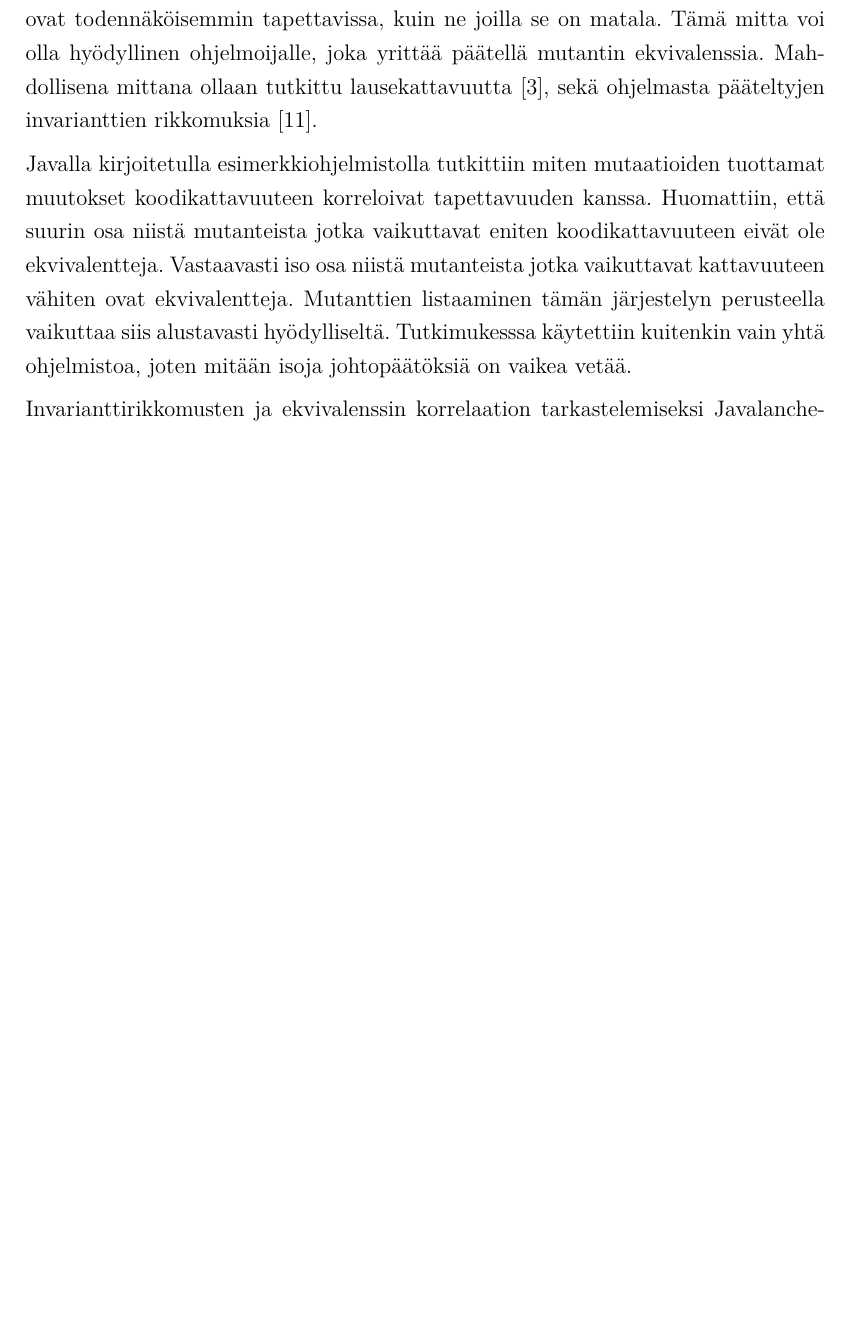
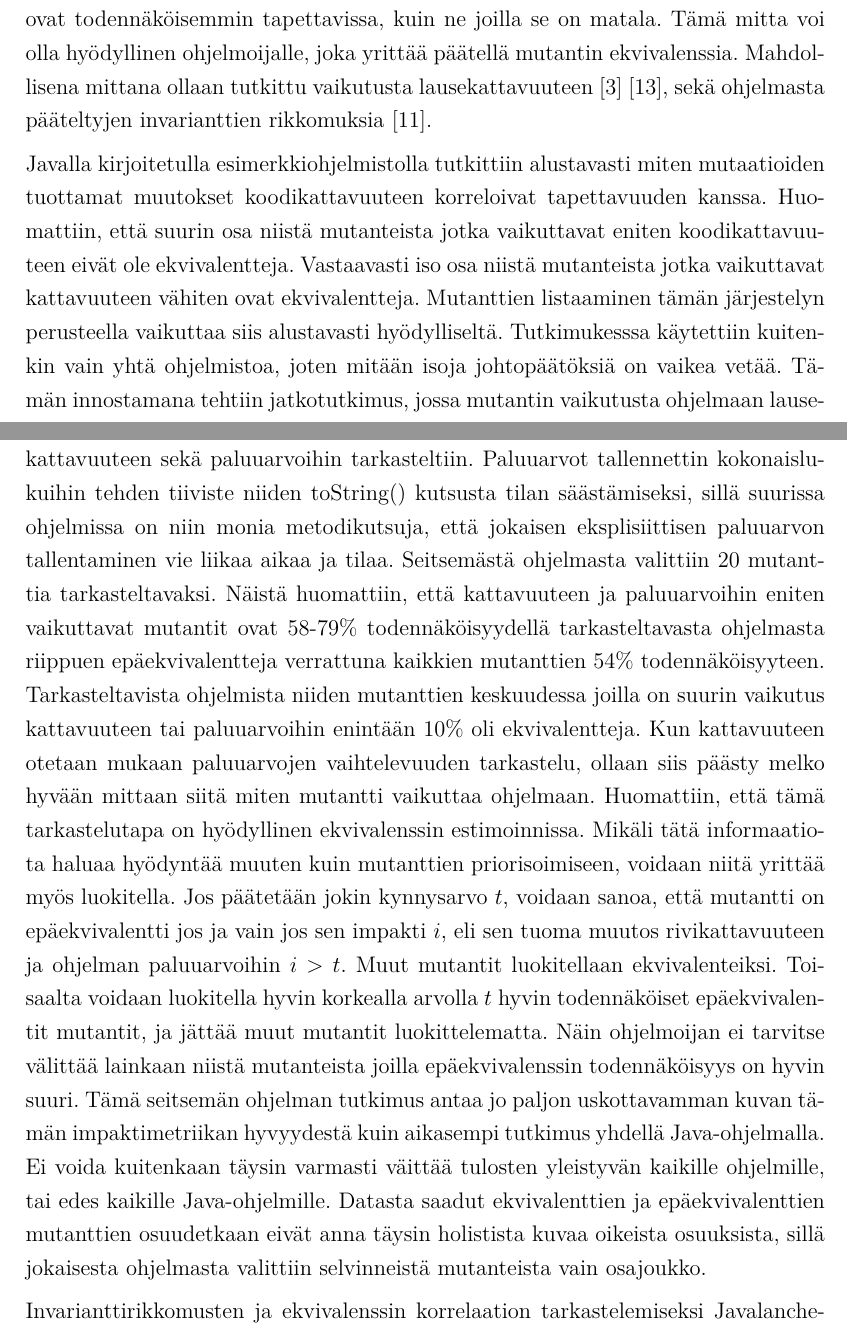
Before and after one commit to rase-/Kandi, a LaTeX document (kandi.tex): part of page 19 of 24 before the commit and two parts of pages 19 and 20 of 25 after it, the two joined at a grey line, cut so that both start at the same text, the shorter picture padded with empty space. Compiled offline with pdfLaTeX.

Commit message:
Additions to equivalent mutants section

```diff
--- a/kandi.tex
+++ b/kandi.tex
@@ -139,11 +139,11 @@ Ekvivalentteja mutantteja voidaan myös vähentää tunnistamalla niitä mitä v
 Rajoituspohjaisen testauksen alkuperäinen idea on löytää ohjelman syöteavaruudelle mahdolliset rajoitukset ja käyttää näitä tietoja testisyötteen generoimiseksi. Tätä samaa tekniikkaa voidaan soveltaa ekvivalenssin tunnistamiseen~\cite{OffuttP96}. Jotta testi voi tunnistaa mutantin, testiltä vaaditaan tiettyjä rajoituksia. Ensinnäkin mutatoitu lause pitää olla saavutettavissa. Jos näin ei ole, ei mikään testi voi mitenkään tappaa mutanttia. Toisekseen jokin ohjelman suorituksen tilan tulee olla eri kuin mutatoimattomassa ohjelmassa mutatoidun lauseen suorituksen jälkeen. Muuten molemmat ohjelmat tuottaisivat välttämättä saman lopputuloksen eikä testi voisi mitenkään tappaa mutanttia. Kolmannekseen mutanttiohjelman lopputilan tulee erota alkuperäisen ohjelman viimeisestä tilasta. Muuten näiden ohjelmien lopputulos olisi sama. Kaikki näistä kolmesta ehdosta on pädettävä jollakin syöteavaruuden alkiolla $i \in I$, tai muuten mutantti on ekvivalentti. Offutt ja kumppanit kehittivät Equivalencer nimisen työkalun joka etsii ristiriitoja tunnistaen näitä ehtoja. He onnistuivat tunnistamaan seitsemästä ohjelmasta 60\% ekvivalenteista mutanteista. Kokonaisuudessaan 11 käytetylle ohjelmalle keskimäärin 45\% ekvivalenteista mutanteista tunnistettiin. Heidän menetelmänsä hidasti testien suoritusta melko merkittävästi, mutta ekvivalenttien mutanttien käsin tunnistukeen kuluva aika on potentiaalisesti paljon suurempi, joten ainakin pienimmille ohjelmille tämän tekniikan käyttö on ehdottomasti järkevää. Tekniikkaa ei kuitenkaan olla testattu isoilla ohjelmilla, joten ei ole varmaa miten nopeasti sen tuoma lisäys suoritusaikaan alkaa kasvamaan liian suureksi. Sitä ei kuitenkaan tarvitse soveltaa kuin niille mutaatioille jotka selviävät, joten sen lisäaika riippuu annetun testijoukon kattavuudesta ja käytetyistä mutaatio-operaattoreista.
 
 \subsection{Selviytyneiden mutanttien järjestäminen}
-Zeller ja kumppanit ovat tutkineet miten ekvivalentit mutantit vaikuttavat ohjelman suoritukseen verrattuna tapettaviin mutantteihin. Käyttäen apuna jotakin mittaa mutantin vaikuksesta ohjelman suoritukseen voidaan saada jonkinlainen arvo, joka on jossain määrin rinnastettavissa siihen kuinka todennäköisesti tämä mutantti on ekvivalentti. Näitä mittoja ollaan hyödynnetty Javalanchessa listaamaan selviytyneet mutantit jonkin prioriteetin mukaan. Ne mutantit joilla tämä mitta on korkea, ovat todennäköisemmin tapettavissa, kuin ne joilla se on matala. Tämä mitta voi olla hyödyllinen ohjelmoijalle, joka yrittää päätellä mutantin ekvivalenssia. Mahdollisena mittana ollaan tutkittu lausekattavuutta~\cite{GrunSZ09}, sekä ohjelmasta pääteltyjen invarianttien rikkomuksia~\cite{SchulerDZ09}.
+Zeller ja kumppanit ovat tutkineet miten ekvivalentit mutantit vaikuttavat ohjelman suoritukseen verrattuna tapettaviin mutantteihin. Käyttäen apuna jotakin mittaa mutantin vaikuksesta ohjelman suoritukseen voidaan saada jonkinlainen arvo, joka on jossain määrin rinnastettavissa siihen kuinka todennäköisesti tämä mutantti on ekvivalentti. Näitä mittoja ollaan hyödynnetty Javalanchessa listaamaan selviytyneet mutantit jonkin prioriteetin mukaan. Ne mutantit joilla tämä mitta on korkea, ovat todennäköisemmin tapettavissa, kuin ne joilla se on matala. Tämä mitta voi olla hyödyllinen ohjelmoijalle, joka yrittää päätellä mutantin ekvivalenssia. Mahdollisena mittana ollaan tutkittu vaikutusta lausekattavuuteen~\cite{GrunSZ09}~\cite{SchulerZ10}, sekä ohjelmasta pääteltyjen invarianttien rikkomuksia~\cite{SchulerDZ09}.
 
-Javalla kirjoitetulla esimerkkiohjelmistolla tutkittiin miten mutaatioiden tuottamat muutokset koodikattavuuteen korreloivat tapettavuuden kanssa. Huomattiin, että suurin osa niistä mutanteista jotka vaikuttavat eniten koodikattavuuteen eivät ole ekvivalentteja. Vastaavasti iso osa niistä mutanteista jotka vaikuttavat kattavuuteen vähiten ovat ekvivalentteja. Mutanttien listaaminen tämän järjestelyn perusteella vaikuttaa siis alustavasti hyödylliseltä. Tutkimukesssa käytettiin kuitenkin vain yhtä ohjelmistoa, joten mitään isoja johtopäätöksiä on vaikea vetää.
+Javalla kirjoitetulla esimerkkiohjelmistolla tutkittiin alustavasti miten mutaatioiden tuottamat muutokset koodikattavuuteen korreloivat tapettavuuden kanssa. Huomattiin, että suurin osa niistä mutanteista jotka vaikuttavat eniten koodikattavuuteen eivät ole ekvivalentteja. Vastaavasti iso osa niistä mutanteista jotka vaikuttavat kattavuuteen vähiten ovat ekvivalentteja. Mutanttien listaaminen tämän järjestelyn perusteella vaikuttaa siis alustavasti hyödylliseltä. Tutkimukesssa käytettiin kuitenkin vain yhtä ohjelmistoa, joten mitään isoja johtopäätöksiä on vaikea vetää. Tämän innostamana tehtiin jatkotutkimus, jossa mutantin vaikutusta ohjelmaan lausekattavuuteen sekä paluuarvoihin tarkasteltiin. Paluuarvot tallennettin kokonaislukuihin tehden tiiviste niiden $\text{toString()}$ kutsusta tilan säästämiseksi, sillä suurissa ohjelmissa on niin monia metodikutsuja, että jokaisen eksplisiittisen paluuarvon tallentaminen vie liikaa aikaa ja tilaa. Seitsemästä ohjelmasta valittiin 20 mutanttia tarkasteltavaksi. Näistä huomattiin, että kattavuuteen ja paluuarvoihin eniten vaikuttavat mutantit ovat 58-79\% todennäköisyydellä tarkasteltavasta ohjelmasta riippuen epäekvivalentteja verrattuna kaikkien mutanttien 54\% todennäköisyyteen. Tarkasteltavista ohjelmista niiden mutanttien keskuudessa joilla on suurin vaikutus kattavuuteen tai paluuarvoihin enintään 10\% oli ekvivalentteja. Kun kattavuuteen otetaan mukaan paluuarvojen vaihtelevuuden tarkastelu, ollaan siis päästy melko hyvään mittaan siitä miten mutantti vaikuttaa ohjelmaan. Huomattiin, että tämä tarkastelutapa on hyödyllinen ekvivalenssin estimoinnissa. Mikäli tätä informaatiota haluaa hyödyntää muuten kuin mutanttien priorisoimiseen, voidaan niitä yrittää myös luokitella. Jos päätetään jokin kynnysarvo $t$, voidaan sanoa, että mutantti on epäekvivalentti jos ja vain jos sen impakti $i$, eli sen tuoma muutos rivikattavuuteen ja ohjelman paluuarvoihin $i > t$. Muut mutantit luokitellaan ekvivalenteiksi. Toisaalta voidaan luokitella hyvin korkealla arvolla $t$ hyvin todennäköiset epäekvivalentit mutantit, ja jättää muut mutantit luokittelematta. Näin ohjelmoijan ei tarvitse välittää lainkaan niistä mutanteista joilla epäekvivalenssin todennäköisyys on hyvin suuri. Tämä seitsemän ohjelman tutkimus antaa jo paljon uskottavamman kuvan tämän impaktimetriikan hyvyydestä kuin aikasempi tutkimus yhdellä Java-ohjelmalla. Ei voida kuitenkaan täysin varmasti väittää tulosten yleistyvän kaikille ohjelmille, tai edes kaikille Java-ohjelmille. Datasta saadut ekvivalenttien ja epäekvivalenttien mutanttien osuudetkaan eivät anna täysin holistista kuvaa oikeista osuuksista, sillä jokaisesta ohjelmasta valittiin selvinneistä mutanteista vain osajoukko.
 
-Invarianttirikkomusten ja ekvivalenssin korrelaation tarkastelemiseksi Javalanche-mutaatiotestauskehykseen liitettiin komponentti, joka luo lähdekoodista syötetiedostoja DAIKON:ille~\cite{ErnstPGMPTX2007}. DAIKON on ohjelmisto, jonka tarkoituksena löytää invariantteja ohjelmistosta sille annettujen syötetiedostojen avulla. Generoiduista mutaatioista voidaan selvittää niiden rikkomien invarianttien määrä, ja pitää tätä mittana mutantin vaikutuksesta ohjelman toimintaan. Tilastollisen analyysin pohjalta Schuler ja kumppanit totesivat invariantteja rikkovien mutanttien olevan kaksi kertaa todennäköisemmin tapettavissa. Havaittiin seuraavaa: eniten invariantteja rikkovat mutantit ovat todennäköisemmin ekvivalentteja kuin vähiten invariantteja rikkovat.
+Invarianttirikkomusten ja ekvivalenssin korrelaation tarkastelemiseksi Javalanche-mutaatiotestauskehykseen liitettiin komponentti, joka luo lähdekoodista syötetiedostoja DAIKON:ille~\cite{ErnstPGMPTX2007}. DAIKON on ohjelmisto, jonka tarkoituksena löytää invariantteja ohjelmistosta sille annettujen syötetiedostojen avulla. Generoiduista mutaatioista voidaan selvittää niiden rikkomien invarianttien määrä, ja pitää tätä mittana mutantin vaikutuksesta ohjelman toimintaan. Tilastollisen analyysin pohjalta Schuler ja kumppanit totesivat invariantteja rikkovien mutanttien olevan kaksi kertaa todennäköisemmin tapettavissa. Havaittiin seuraavaa: eniten invariantteja rikkovat mutantit ovat todennäköisemmin ekvivalentteja kuin vähiten invariantteja rikkovat. Huomattiin kuitenkin, että invariantteja rikkovat mutantit ovat harvinaisia: vain noin 19\% epäekvivalenteista mutanteista rikkovat todennäköisesti invariantteja. Invarianttien käyttäminen yksin ei ole siis kovin hyödyllistä, mutta se voi olla hyödyllistä yhdistää kattavuus- ja paluuarvoanalyysiin.
 % Lisää DAIKONista
 
 % \subsection{Mutanttien evoluutio}
```
